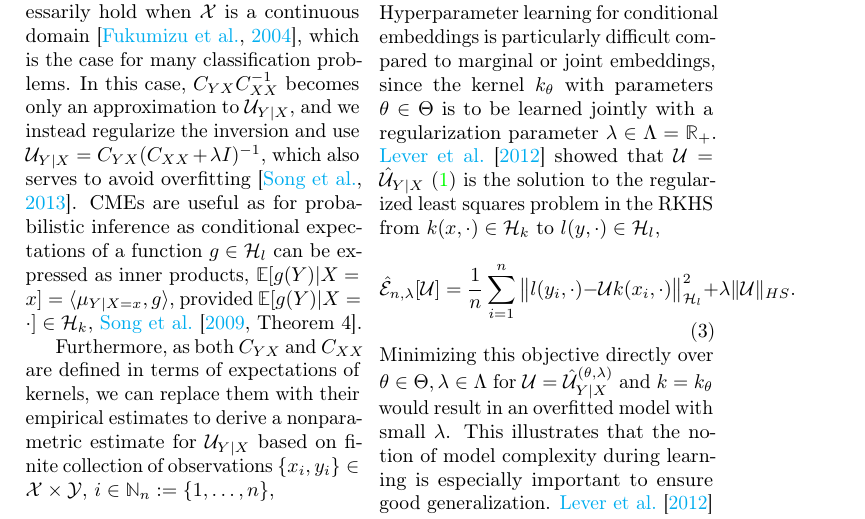
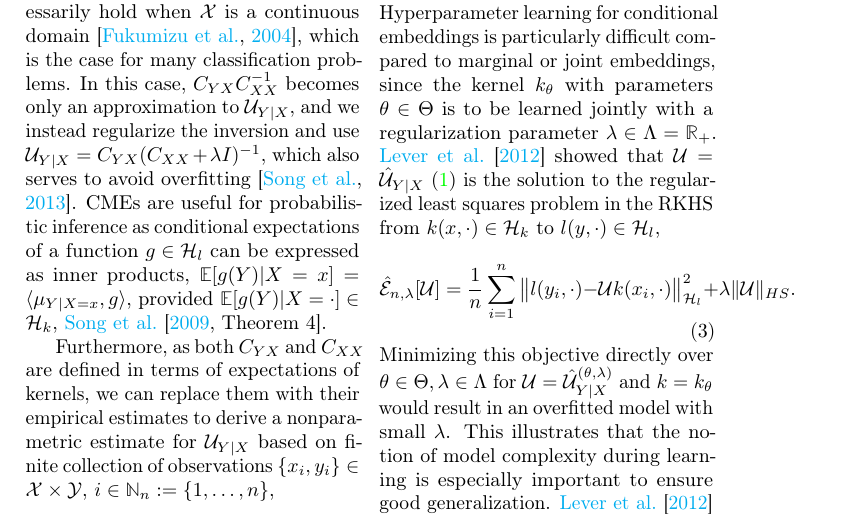
Before and after one commit to Kelvin-Hsu/cake-paper, a LaTeX paper (AISTATS2018/cake_aistats2018.tex): part of page 3 of 16, cut so that both start at the same text. Compiled offline with pdfLaTeX; a LaTeX package or settings file that is missing is left out.

```diff
--- a/AISTATS2018/cake_aistats2018.tex
+++ b/AISTATS2018/cake_aistats2018.tex
@@ -138,11 +138,9 @@
 
 		\subsection{Conditional Mean Embeddings}
 
-%			We begin by providing an overview of Hilbert space embeddings, where probability distributions are represented by mean embeddings in a reproducing kernel Hilbert space (RKHS) through positive definite kernels. Specifically, in the supervised learning context for which we are primarily interested in, we focus on conditional distributions and its representations in the RKHS.
-
 			To construct a conditional embedding operator $\mathcal{U}_{Y | X}$ corresponding to the distribution $\mathbb{P}_{Y | X}$, where $X : \Omega \to \mathcal{X}$ and $Y: \Omega \to \mathcal{Y}$ are measurable random variables, we first choose a kernel $k : \mathcal{X} \times \mathcal{X} \to \mathbb{R}$ for the input space $\mathcal{X}$ and another kernel $l : \mathcal{Y} \times \mathcal{Y} \to \mathbb{R}$ for the output space $\mathcal{Y}$. These kernels $k$ and $l$ each describe how similarity is measured within their respective domains $\mathcal{X}$ and $\mathcal{Y}$, and are symmetric positive definite such that they uniquely define the \gls{RKHS} $\mathcal{H}_{k}$ and $\mathcal{H}_{l}$. The conditional embedding operator $\mathcal{U}_{Y | X}$ is then the operator $\mathcal{U} : \mathcal{H}_{k} \to \mathcal{H}_{l}$ for which $\mu_{Y | X = x} = \mathcal{U} k(x, \cdot)$, where $\mu_{Y | X = x} := \mathbb{E}[l(Y, \cdot) | X = x]$ is the \gls{CME} \citep{song2009hilbert}. In this sense, it sweeps out a family of conditional embeddings $\mu_{Y | X = x}$ in $\mathcal{H}_{l}$, each indexed by the input variable $x \in \mathcal{X}$. We then define cross covariance operators $C_{YX} := \mathbb{E}[l(Y, \cdot) \otimes k(X, \cdot)] : \mathcal{H}_{k} \to \mathcal{H}_{l}$ and $C_{XX} := \mathbb{E}[k(X, \cdot) \otimes k(X, \cdot)] : \mathcal{H}_{k} \to \mathcal{H}_{k}$. Alternatively, they can be seen as elements within the tensor product space $C_{YX} \in \mathcal{H}_{l} \otimes \mathcal{H}_{k}$ and $C_{XX} \in \mathcal{H}_{k} \otimes \mathcal{H}_{k}$.
 
-			Under the assumption that $k(x, \cdot) \in \mathrm{image}(C_{XX})$, it can be shown that $\mathcal{U}_{Y | X} = C_{YX} C_{XX}^{-1}$. While this assumption is satisfied for finite domains $\mathcal{X}$ with a characteristic kernel $k$, it does not necessarily hold when $\mathcal{X}$ is a continuous domain \citep{fukumizu2004dimensionality}, which is the case for many classification problems. In this case, $C_{YX} C_{XX}^{-1}$ becomes only an approximation to $\mathcal{U}_{Y | X}$, and we instead regularize the inversion and use $\mathcal{U}_{Y | X} = C_{YX} (C_{XX} + \lambda I)^{-1}$, which also serves to avoid overfitting \citep{song2013kernel}. \glspl{CME} are useful as for probabilistic inference as conditional expectations of a function $g \in \mathcal{H}_{l}$ can be expressed as inner products, $\mathbb{E}[g(Y) | X = x] = \langle \mu_{Y | X = x}, g \rangle$, provided $\mathbb{E}[g(Y) | X = \cdot] \in \mathcal{H}_{k}$, \citet[Theorem 4]{song2009hilbert}.
+			Under the assumption that $k(x, \cdot) \in \mathrm{image}(C_{XX})$, it can be shown that $\mathcal{U}_{Y | X} = C_{YX} C_{XX}^{-1}$. While this assumption is satisfied for finite domains $\mathcal{X}$ with a characteristic kernel $k$, it does not necessarily hold when $\mathcal{X}$ is a continuous domain \citep{fukumizu2004dimensionality}, which is the case for many classification problems. In this case, $C_{YX} C_{XX}^{-1}$ becomes only an approximation to $\mathcal{U}_{Y | X}$, and we instead regularize the inversion and use $\mathcal{U}_{Y | X} = C_{YX} (C_{XX} + \lambda I)^{-1}$, which also serves to avoid overfitting \citep{song2013kernel}. \glspl{CME} are useful for probabilistic inference as conditional expectations of a function $g \in \mathcal{H}_{l}$ can be expressed as inner products, $\mathbb{E}[g(Y) | X = x] = \langle \mu_{Y | X = x}, g \rangle$, provided $\mathbb{E}[g(Y) | X = \cdot] \in \mathcal{H}_{k}$, \citet[Theorem 4]{song2009hilbert}.
 
 			Furthermore, as both $C_{YX}$ and $C_{XX}$ are defined in terms of expectations of kernels, we can replace them with their empirical estimates to derive a nonparametric estimate for $\mathcal{U}_{Y | X}$ based on finite collection of observations $\{x_{i}, y_{i}\} \in \mathcal{X} \times \mathcal{Y}$, $i \in \mathbb{N}_{n} := \{1, \dots, n\}$,
 			\begin{equation}
```
Also changed, not shown: AISTATS2018/cake_aistats2018.tex (16 more changed lines).
